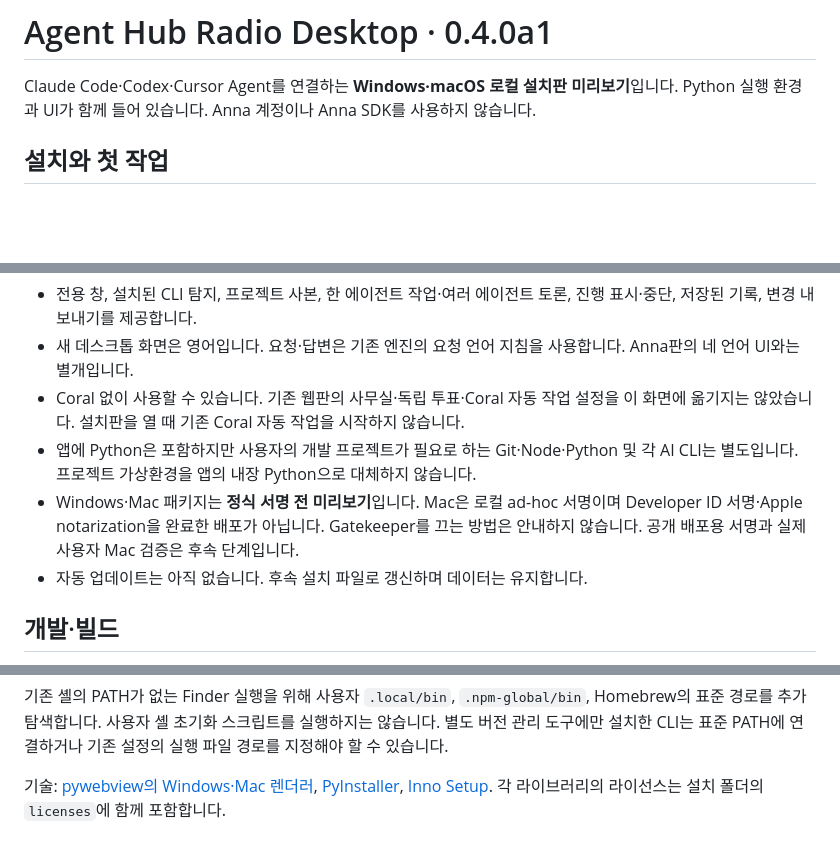
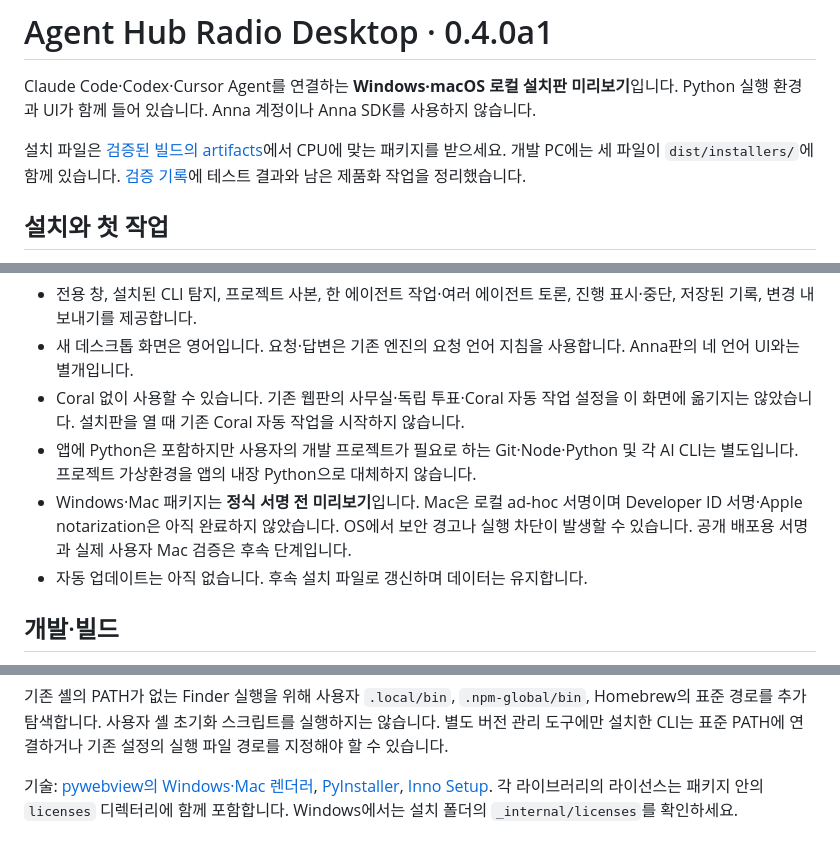
Before and after one commit to kdkrkwhr/agent-hub, a Markdown page: desktop/README.md, 3 parts joined by grey strips. GitHub-like rendering; blank space fills up the shorter version.

Commit message:
Document verified desktop installers and preview limitations [skip ci]

```diff
--- a/desktop/README.md
+++ b/desktop/README.md
@@ -1,6 +1,8 @@
 # Agent Hub Radio Desktop · 0.4.0a1
 
 Claude Code·Codex·Cursor Agent를 연결하는 **Windows·macOS 로컬 설치판 미리보기**입니다. Python 실행 환경과 UI가 함께 들어 있습니다. Anna 계정이나 Anna SDK를 사용하지 않습니다.
+
+설치 파일은 [검증된 빌드의 artifacts](https://github.com/kdkrkwhr/agent-hub/actions/runs/39888156662)에서 CPU에 맞는 패키지를 받으세요. 개발 PC에는 세 파일이 `dist/installers/`에 함께 있습니다. [검증 기록](HANDOFF.md)에 테스트 결과와 남은 제품화 작업을 정리했습니다.
 
 ## 설치와 첫 작업
 
@@ -28,7 +30,7 @@ Claude Code·Codex·Cursor Agent를 연결하는 **Windows·macOS 로컬 설치
 - 새 데스크톱 화면은 영어입니다. 요청·답변은 기존 엔진의 요청 언어 지침을 사용합니다. Anna판의 네 언어 UI와는 별개입니다.
 - Coral 없이 사용할 수 있습니다. 기존 웹판의 사무실·독립 투표·Coral 자동 작업 설정을 이 화면에 옮기지는 않았습니다. 설치판을 열 때 기존 Coral 자동 작업을 시작하지 않습니다.
 - 앱에 Python은 포함하지만 사용자의 개발 프로젝트가 필요로 하는 Git·Node·Python 및 각 AI CLI는 별도입니다. 프로젝트 가상환경을 앱의 내장 Python으로 대체하지 않습니다.
-- Windows·Mac 패키지는 **정식 서명 전 미리보기**입니다. Mac은 로컬 ad-hoc 서명이며 Developer ID 서명·Apple notarization을 완료한 배포가 아닙니다. Gatekeeper를 끄는 방법은 안내하지 않습니다. 공개 배포용 서명과 실제 사용자 Mac 검증은 후속 단계입니다.
+- Windows·Mac 패키지는 **정식 서명 전 미리보기**입니다. Mac은 로컬 ad-hoc 서명이며 Developer ID 서명·Apple notarization은 아직 완료하지 않았습니다. OS에서 보안 경고나 실행 차단이 발생할 수 있습니다. 공개 배포용 서명과 실제 사용자 Mac 검증은 후속 단계입니다.
 - 자동 업데이트는 아직 없습니다. 후속 설치 파일로 갱신하며 데이터는 유지합니다.
 
 ## 개발·빌드
@@ -51,4 +53,4 @@ Windows 설치 프로그램 생성에는 Inno Setup 6이 필요합니다. `pytho
 
 기존 셸의 PATH가 없는 Finder 실행을 위해 사용자 `.local/bin`, `.npm-global/bin`, Homebrew의 표준 경로를 추가 탐색합니다. 사용자 셸 초기화 스크립트를 실행하지는 않습니다. 별도 버전 관리 도구에만 설치한 CLI는 표준 PATH에 연결하거나 기존 설정의 실행 파일 경로를 지정해야 할 수 있습니다.
 
-기술: [pywebview의 Windows·Mac 렌더러](https://pywebview.flowrl.com/guide/web_engine.html), [PyInstaller](https://pyinstaller.org/en/stable/), [Inno Setup](https://jrsoftware.org/isinfo.php). 각 라이브러리의 라이선스는 설치 폴더의 `licenses`에 함께 포함합니다.
+기술: [pywebview의 Windows·Mac 렌더러](https://pywebview.flowrl.com/guide/web_engine.html), [PyInstaller](https://pyinstaller.org/en/stable/), [Inno Setup](https://jrsoftware.org/isinfo.php). 각 라이브러리의 라이선스는 패키지 안의 `licenses` 디렉터리에 함께 포함합니다. Windows에서는 설치 폴더의 `_internal/licenses`를 확인하세요.
```
Also changed, not shown: README.md (+3 -1 lines), desktop/HANDOFF.md (added, +34 -0 lines).
